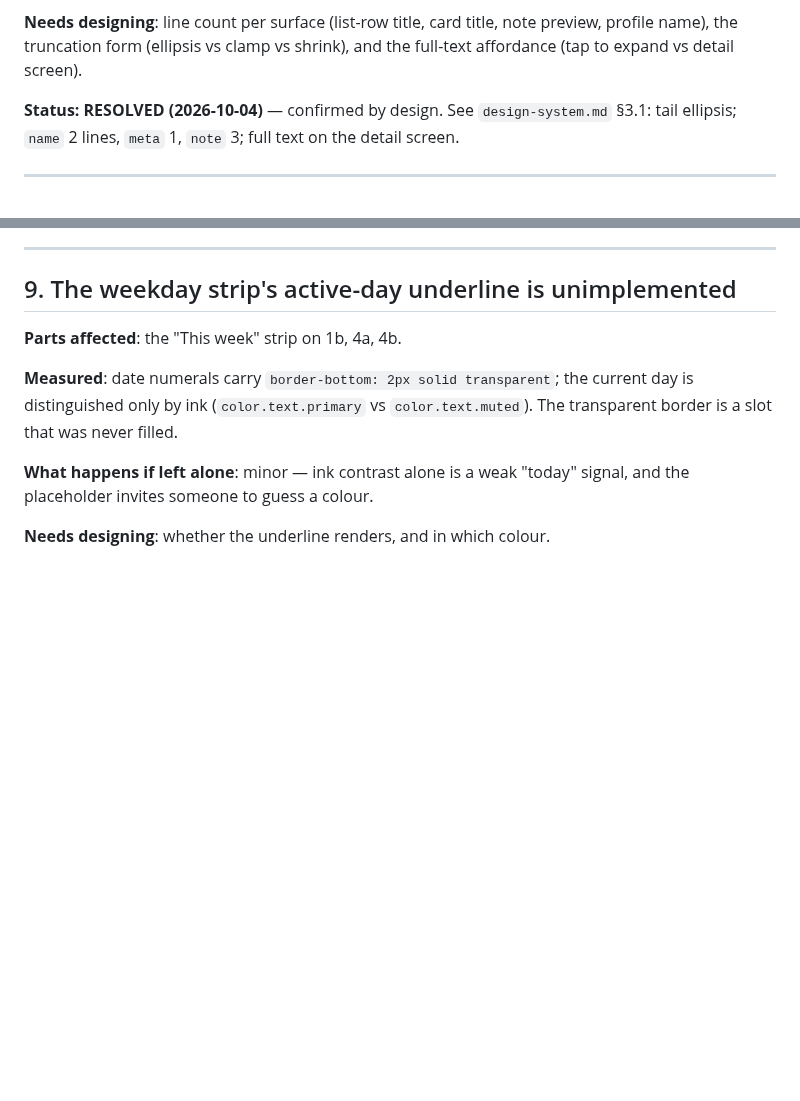
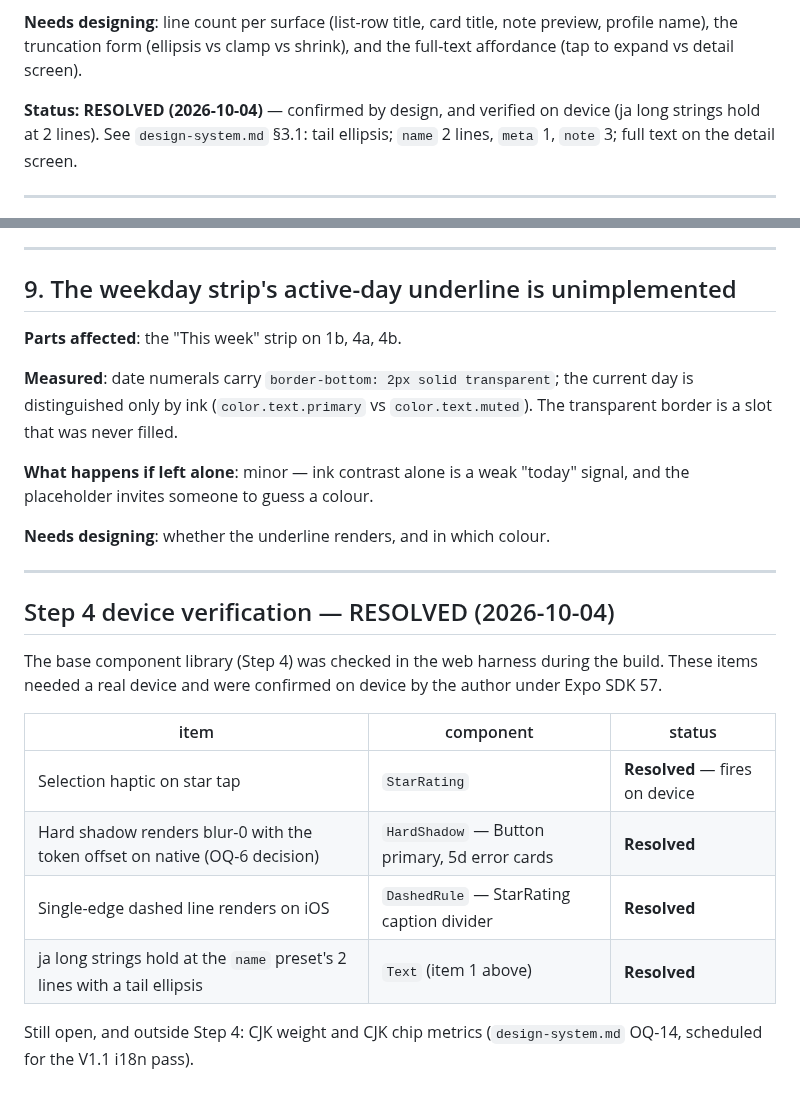
Before and after one commit to uryu-myao/MoreCoffee-App, a Markdown page: design/gaps.md, 2 parts joined by grey strips. GitHub-like rendering; blank space fills up the shorter version.

Commit message:
Record Step 4 device verification as resolved in gaps.md
Confirmed on device under SDK 57 by the author: StarRating haptic,
HardShadow, DashedRule, and ja long-string truncation at the name
preset's 2 lines. Item 1 notes the on-device check. CJK weight and
chip metrics remain open under OQ-14 (V1.1).

Co-Authored-By: Claude Opus 5.5 <noreply@anthropic.com>

```diff
--- a/design/gaps.md
+++ b/design/gaps.md
@@ -16,7 +16,7 @@ Source: `MoreCoffee design.dc.html` · 30 screens · 2026-09-20
 
 **Needs designing**: line count per surface (list-row title, card title, note preview, profile name), the truncation form (ellipsis vs clamp vs shrink), and the full-text affordance (tap to expand vs detail screen).
 
-**Status: RESOLVED (2026-10-04)** — confirmed by design. See `design-system.md` §3.1: tail ellipsis; `name` 2 lines, `meta` 1, `note` 3; full text on the detail screen.
+**Status: RESOLVED (2026-10-04)** — confirmed by design, and verified on device (ja long strings hold at 2 lines). See `design-system.md` §3.1: tail ellipsis; `name` 2 lines, `meta` 1, `note` 3; full text on the detail screen.
 
 ---
 
@@ -120,3 +120,18 @@ Source: `MoreCoffee design.dc.html` · 30 screens · 2026-09-20
 **What happens if left alone**: minor — ink contrast alone is a weak "today" signal, and the placeholder invites someone to guess a colour.
 
 **Needs designing**: whether the underline renders, and in which colour.
+
+---
+
+## Step 4 device verification — RESOLVED (2026-10-04)
+
+The base component library (Step 4) was checked in the web harness during the build. These items needed a real device and were confirmed on device by the author under Expo SDK 57.
+
+| item | component | status |
+|---|---|---|
+| Selection haptic on star tap | `StarRating` | **Resolved** — fires on device |
+| Hard shadow renders blur-0 with the token offset on native (OQ-6 decision) | `HardShadow` — Button primary, 5d error cards | **Resolved** |
+| Single-edge dashed line renders on iOS | `DashedRule` — StarRating caption divider | **Resolved** |
+| ja long strings hold at the `name` preset's 2 lines with a tail ellipsis | `Text` (item 1 above) | **Resolved** |
+
+Still open, and outside Step 4: CJK weight and CJK chip metrics (`design-system.md` OQ-14, scheduled for the V1.1 i18n pass).
```
